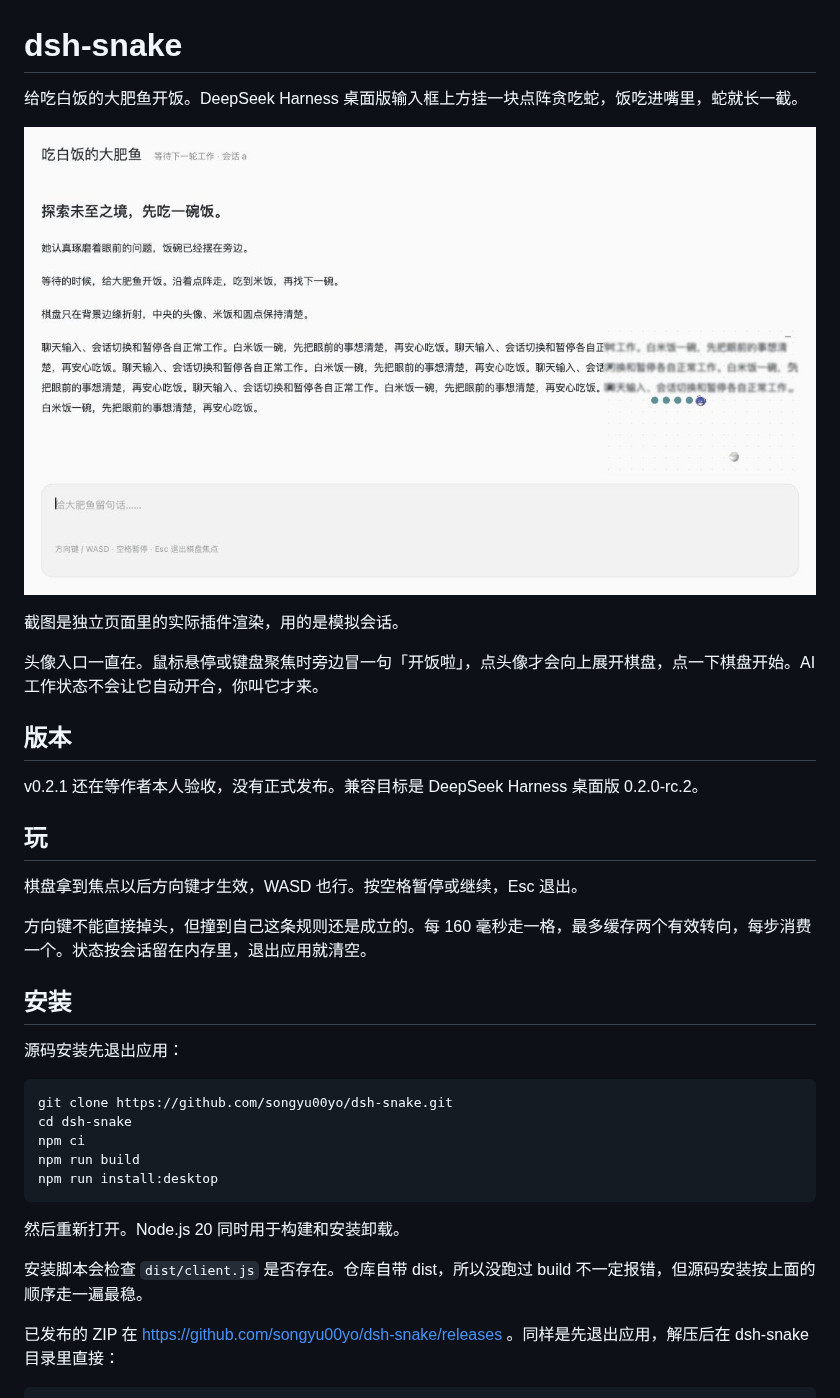
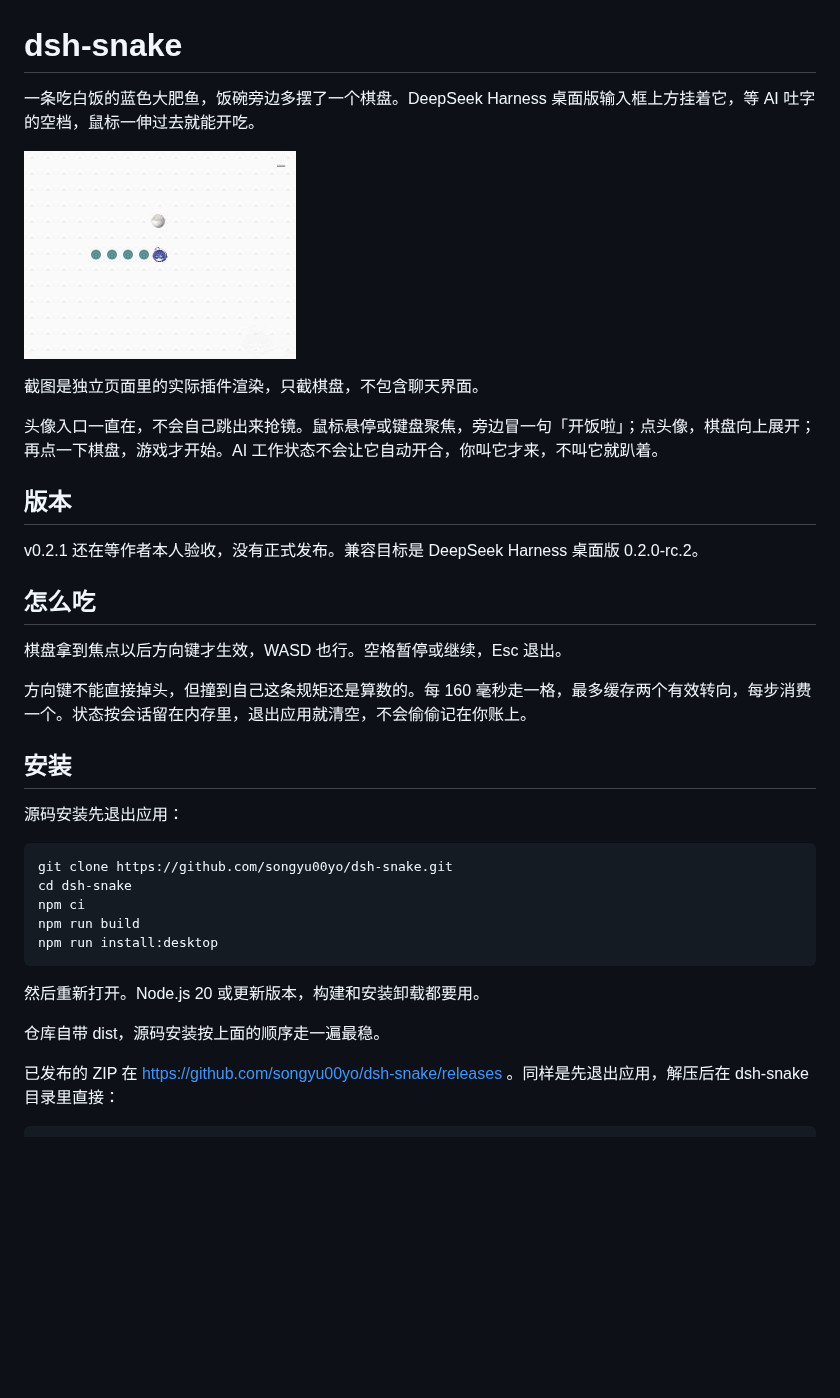
Before and after one commit to songyu00yo/dsh-snake, a Markdown page: README.md, the part around the change. Drawn GitHub-style; pictures changed too: assets/preview.png; blank space fills up the shorter version.

Commit message:
Show only the snake board and refresh DeepSeek-authored humor

````diff
--- a/README.md
+++ b/README.md
@@ -1,22 +1,22 @@
 # dsh-snake
 
-给吃白饭的大肥鱼开饭。DeepSeek Harness 桌面版输入框上方挂一块点阵贪吃蛇，饭吃进嘴里，蛇就长一截。
+一条吃白饭的蓝色大肥鱼，饭碗旁边多摆了一个棋盘。DeepSeek Harness 桌面版输入框上方挂着它，等 AI 吐字的空档，鼠标一伸过去就能开吃。
 
 ![插件运行截图](assets/preview.png)
 
-截图是独立页面里的实际插件渲染，用的是模拟会话。
+截图是独立页面里的实际插件渲染，只截棋盘，不包含聊天界面。
 
-头像入口一直在。鼠标悬停或键盘聚焦时旁边冒一句「开饭啦」，点头像才会向上展开棋盘，点一下棋盘开始。AI 工作状态不会让它自动开合，你叫它才来。
+头像入口一直在，不会自己跳出来抢镜。鼠标悬停或键盘聚焦，旁边冒一句「开饭啦」；点头像，棋盘向上展开；再点一下棋盘，游戏才开始。AI 工作状态不会让它自动开合，你叫它才来，不叫它就趴着。
 
 ## 版本
 
 v0.2.1 还在等作者本人验收，没有正式发布。兼容目标是 DeepSeek Harness 桌面版 0.2.0-rc.2。
 
-## 玩
+## 怎么吃
 
-棋盘拿到焦点以后方向键才生效，WASD 也行。按空格暂停或继续，Esc 退出。
+棋盘拿到焦点以后方向键才生效，WASD 也行。空格暂停或继续，Esc 退出。
 
-方向键不能直接掉头，但撞到自己这条规则还是成立的。每 160 毫秒走一格，最多缓存两个有效转向，每步消费一个。状态按会话留在内存里，退出应用就清空。
+方向键不能直接掉头，但撞到自己这条规矩还是算数的。每 160 毫秒走一格，最多缓存两个有效转向，每步消费一个。状态按会话留在内存里，退出应用就清空，不会偷偷记在你账上。
 
 ## 安装
 
@@ -30,9 +30,9 @@ npm run build
 npm run install:desktop
 ```
 
-然后重新打开。Node.js 20 同时用于构建和安装卸载。
+然后重新打开。Node.js 20 或更新版本，构建和安装卸载都要用。
 
-安装脚本会检查 `dist/client.js` 是否存在。仓库自带 dist，所以没跑过 build 不一定报错，但源码安装按上面的顺序走一遍最稳。
+仓库自带 dist，源码安装按上面的顺序走一遍最稳。
 
 已发布的 ZIP 在 https://github.com/songyu00yo/dsh-snake/releases 。同样是先退出应用，解压后在 dsh-snake 目录里直接：
 
````
